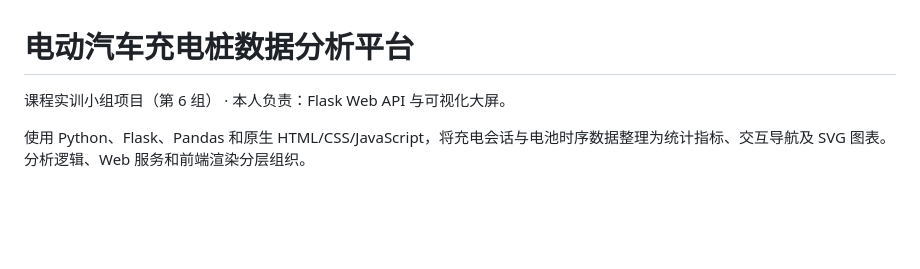
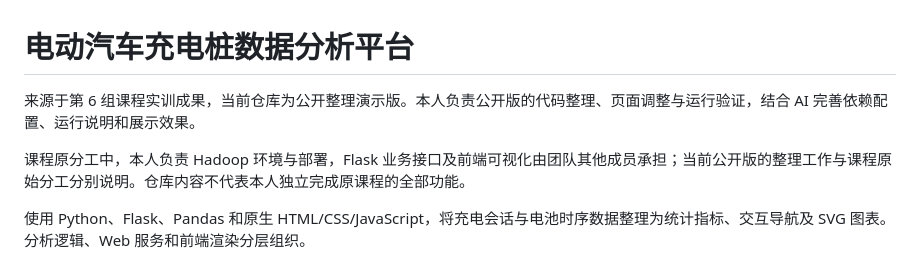
Before and after one commit to yangmh123456/ev-charge-dashboard, a Markdown page: README.md, the part around the change. GitHub-like rendering; blank space fills up the shorter version.

Commit message:
Distinguish public edition work from original course roles

```diff
--- a/README.md
+++ b/README.md
@@ -1,6 +1,8 @@
 # 电动汽车充电桩数据分析平台
 
-课程实训小组项目（第 6 组） · 本人负责：Flask Web API 与可视化大屏。
+来源于第 6 组课程实训成果，当前仓库为公开整理演示版。本人负责公开版的代码整理、页面调整与运行验证，结合 AI 完善依赖配置、运行说明和展示效果。
+
+课程原分工中，本人负责 Hadoop 环境与部署，Flask 业务接口及前端可视化由团队其他成员承担；当前公开版的整理工作与课程原始分工分别说明。仓库内容不代表本人独立完成原课程的全部功能。
 
 使用 Python、Flask、Pandas 和原生 HTML/CSS/JavaScript，将充电会话与电池时序数据整理为统计指标、交互导航及 SVG 图表。分析逻辑、Web 服务和前端渲染分层组织。
 
```
